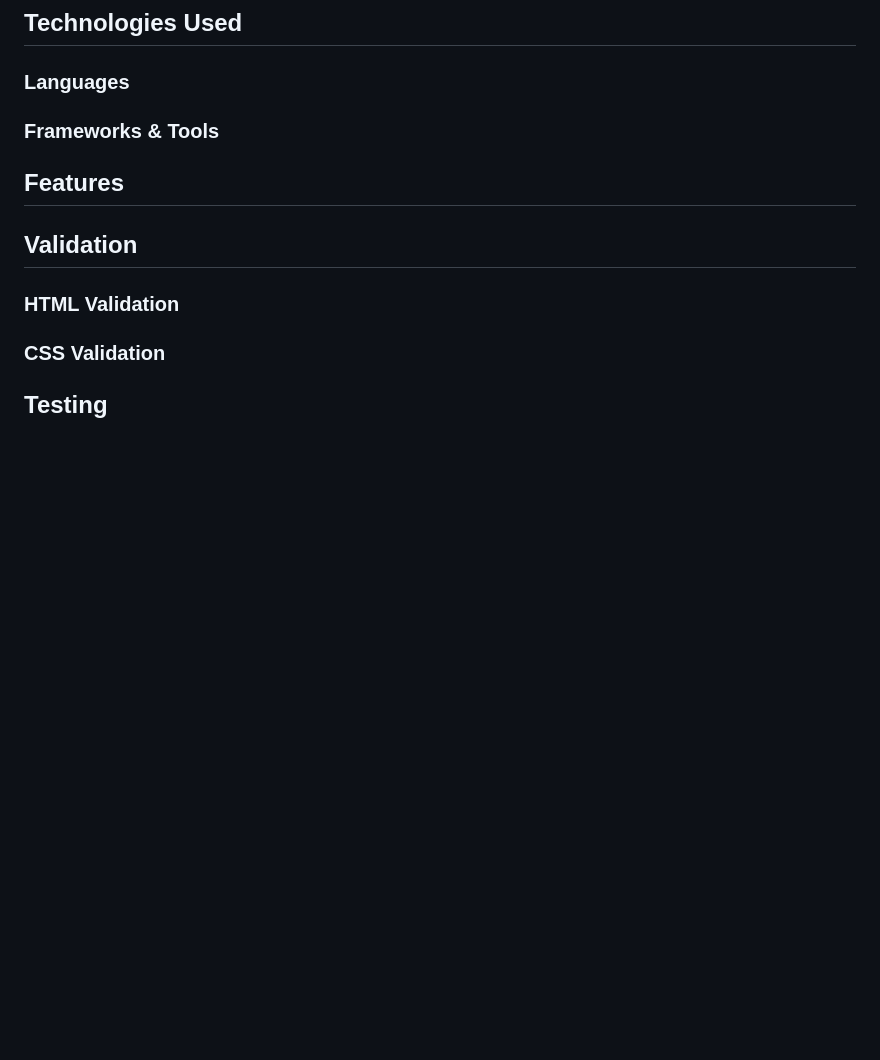
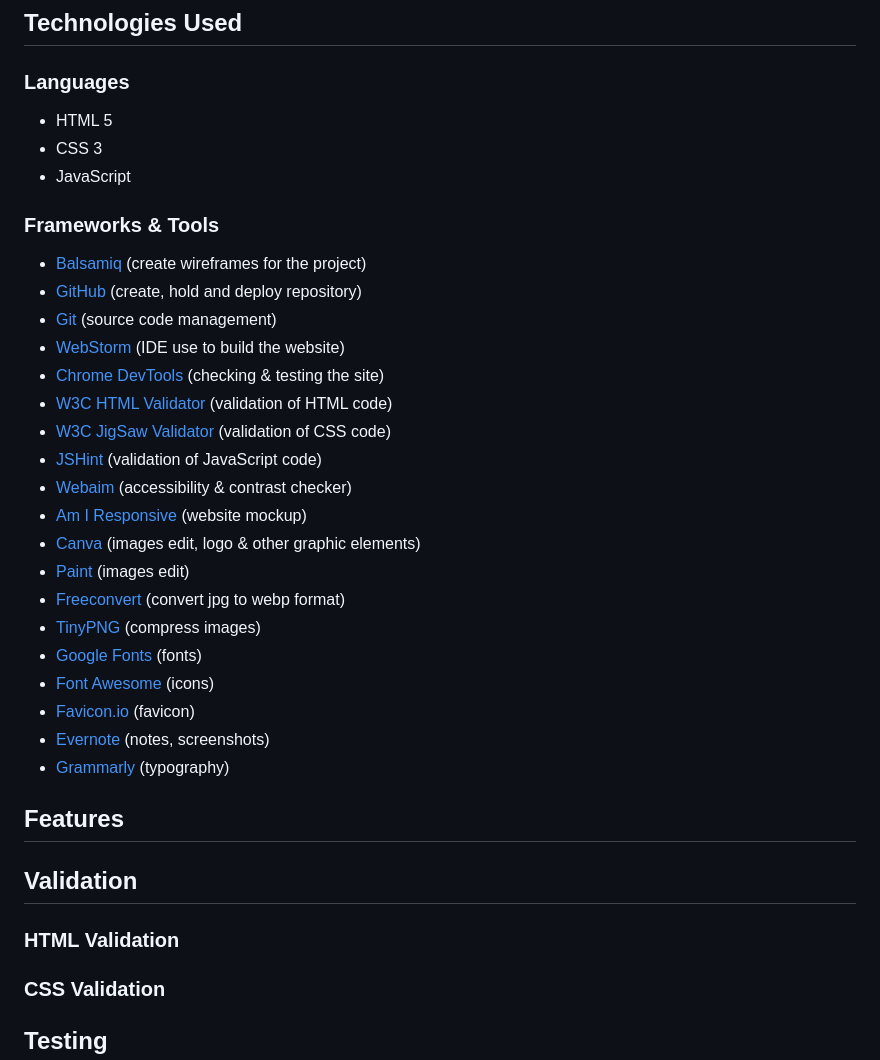
Before and after one commit to YatechDev/CI_PP2_Pokemon_Battle_Game, a Markdown page: README.md, the part around the change. Rendered like a GitHub page; blank space fills up the shorter version.

Commit message:
Docs: Udpate 'Technologies Used' section in README.md

```diff
--- a/README.md
+++ b/README.md
@@ -108,8 +108,30 @@ experience while also offering a new twist on the classic "Rock, Paper, Scissors
 ## Technologies Used
 
 ### Languages
+- HTML 5
+- CSS 3
+- JavaScript
 
 ### Frameworks & Tools
+- [Balsamiq](https://balsamiq.com/) (create wireframes for the project)
+- [GitHub](https://github.com/) (create, hold and deploy repository)
+- [Git](https://git-scm.com/) (source code management)
+- [WebStorm](https://www.jetbrains.com/webstorm/) (IDE use to build the website)
+- [Chrome DevTools](https://developer.chrome.com/docs/devtools/) (checking & testing the site)
+- [W3C HTML Validator](https://validator.w3.org/) (validation of HTML code)
+- [W3C JigSaw Validator](https://jigsaw.w3.org/css-validator/) (validation of CSS code)
+- [JSHint](https://jshint.com/) (validation of JavaScript code)
+- [Webaim](https://wave.webaim.org/) (accessibility & contrast checker)
+- [Am I Responsive](https://ui.dev/amiresponsive) (website mockup)
+- [Canva](https://www.canva.com/) (images edit, logo & other graphic elements)
+- [Paint](https://www.getpaint.net/index.html) (images edit)
+- [Freeconvert](https://www.freeconvert.com/jpg-to-webp) (convert jpg to webp format)
+- [TinyPNG](https://tinypng.com/) (compress images)
+- [Google Fonts](https://fonts.google.com/) (fonts)
+- [Font Awesome](https://fontawesome.com/) (icons)
+- [Favicon.io](https://favicon.io/) (favicon)
+- [Evernote](https://evernote.com/) (notes, screenshots)
+- [Grammarly](https://www.grammarly.com/) (typography)
 
 ## Features
 
```
